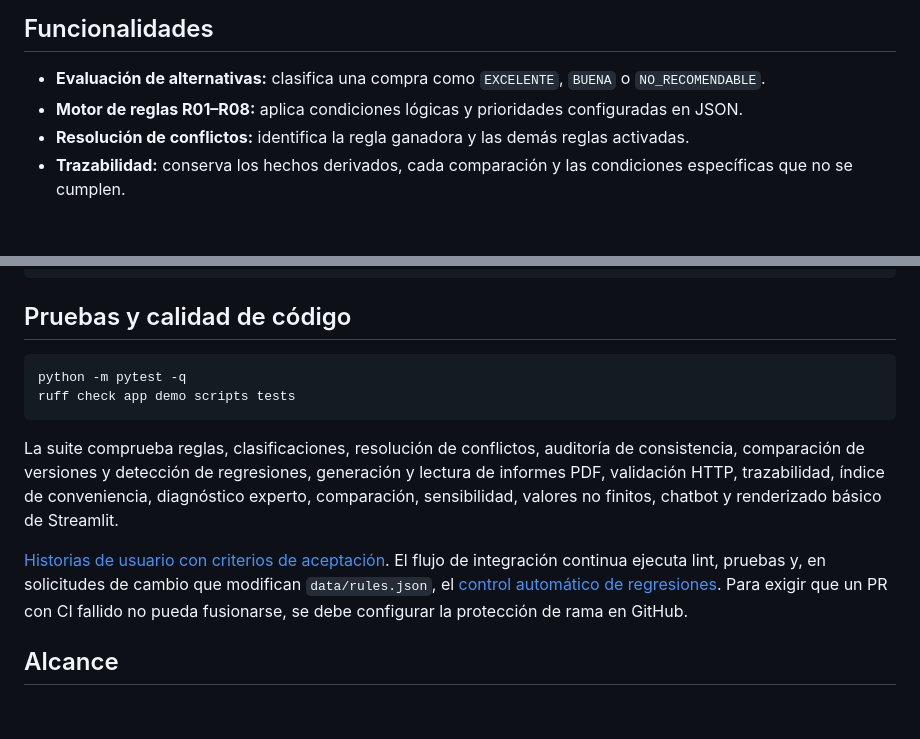
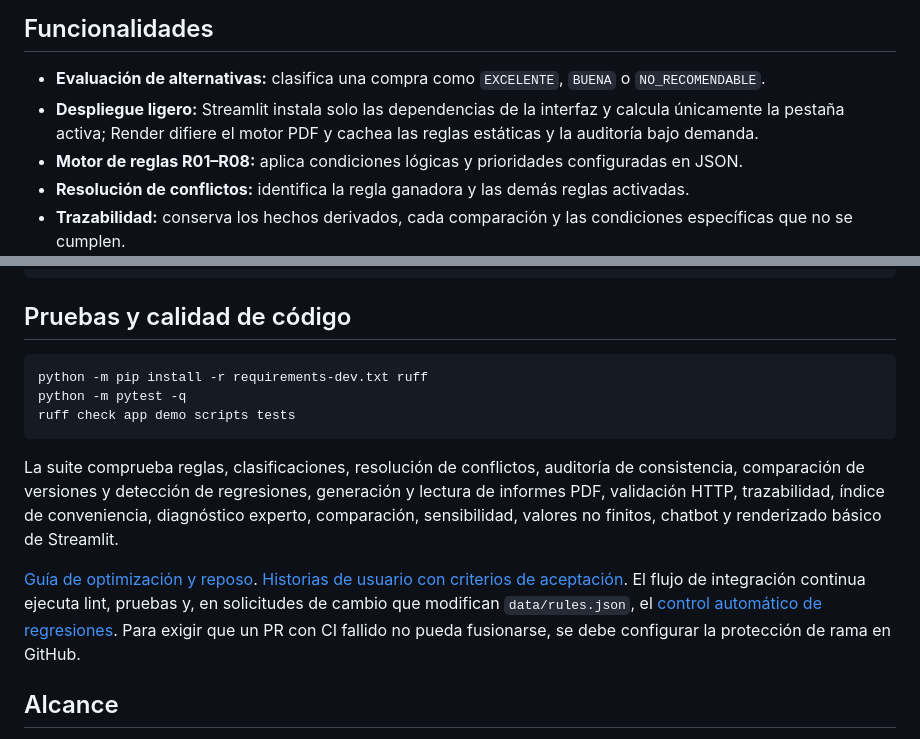
Before and after one commit to Stven2909/smartmarket-sv, a Markdown page: README.md, 2 parts joined by grey strips. Drawn GitHub-style; blank space fills up the shorter version.

Commit message:
docs: explicar dependencias ligeras y reactivación segura

````diff
--- a/README.md
+++ b/README.md
@@ -16,6 +16,7 @@ Cada recomendación incluye su conclusión, una acción sugerida y la explicaci
 ## Funcionalidades
 
 - **Evaluación de alternativas:** clasifica una compra como `EXCELENTE`, `BUENA` o `NO_RECOMENDABLE`.
+- **Despliegue ligero:** Streamlit instala solo las dependencias de la interfaz y calcula únicamente la pestaña activa; Render difiere el motor PDF y cachea las reglas estáticas y la auditoría bajo demanda.
 - **Motor de reglas R01–R08:** aplica condiciones lógicas y prioridades configuradas en JSON.
 - **Resolución de conflictos:** identifica la regla ganadora y las demás reglas activadas.
 - **Trazabilidad:** conserva los hechos derivados, cada comparación y las condiciones específicas que no se cumplen.
@@ -267,13 +268,14 @@ tests/                  # Pruebas automatizadas
 ## Pruebas y calidad de código
 
 ```bash
+python -m pip install -r requirements-dev.txt ruff
 python -m pytest -q
 ruff check app demo scripts tests
 ```
 
 La suite comprueba reglas, clasificaciones, resolución de conflictos, auditoría de consistencia, comparación de versiones y detección de regresiones, generación y lectura de informes PDF, validación HTTP, trazabilidad, índice de conveniencia, diagnóstico experto, comparación, sensibilidad, valores no finitos, chatbot y renderizado básico de Streamlit.
 
-[Historias de usuario con criterios de aceptación](docs/historias-de-usuario.md). El flujo de integración continua ejecuta lint, pruebas y, en solicitudes de cambio que modifican `data/rules.json`, el [control automático de regresiones](docs/ci-regresion-reglas.md). Para exigir que un PR con CI fallido no pueda fusionarse, se debe configurar la protección de rama en GitHub.
+[Guía de optimización y reposo](docs/optimizacion-reposo.md). [Historias de usuario con criterios de aceptación](docs/historias-de-usuario.md). El flujo de integración continua ejecuta lint, pruebas y, en solicitudes de cambio que modifican `data/rules.json`, el [control automático de regresiones](docs/ci-regresion-reglas.md). Para exigir que un PR con CI fallido no pueda fusionarse, se debe configurar la protección de rama en GitHub.
 
 ## Alcance
 
````
